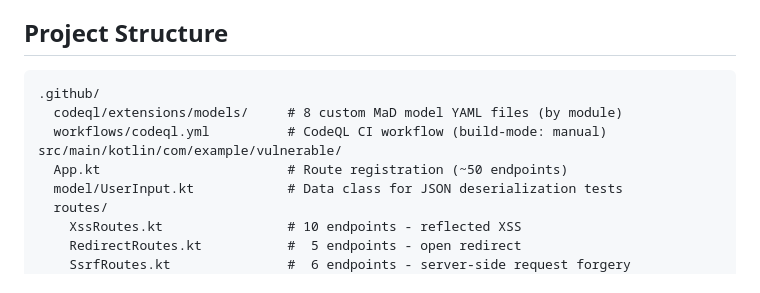
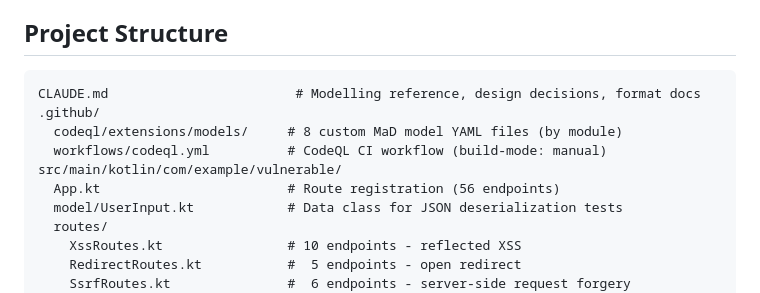
Before and after one commit to 1LNM/vulnerable-http4k-app-2, a Markdown page: README.md, the part around the change. Drawn GitHub-style.

Commit message:
Update README: add CLAUDE.md to project structure, fix route count
Co-Authored-By: Claude Sonnet 4.6 <noreply@anthropic.com>

````diff
--- a/README.md
+++ b/README.md
@@ -12,11 +12,12 @@ Test application for validating [CodeQL MaD (Models as Data)](https://codeql.git
 ## Project Structure
 
 ```
+CLAUDE.md                        # Modelling reference, design decisions, format docs
 .github/
   codeql/extensions/models/     # 8 custom MaD model YAML files (by module)
   workflows/codeql.yml          # CodeQL CI workflow (build-mode: manual)
 src/main/kotlin/com/example/vulnerable/
-  App.kt                        # Route registration (~50 endpoints)
+  App.kt                        # Route registration (56 endpoints)
   model/UserInput.kt            # Data class for JSON deserialization tests
   routes/
     XssRoutes.kt                # 10 endpoints - reflected XSS
````
